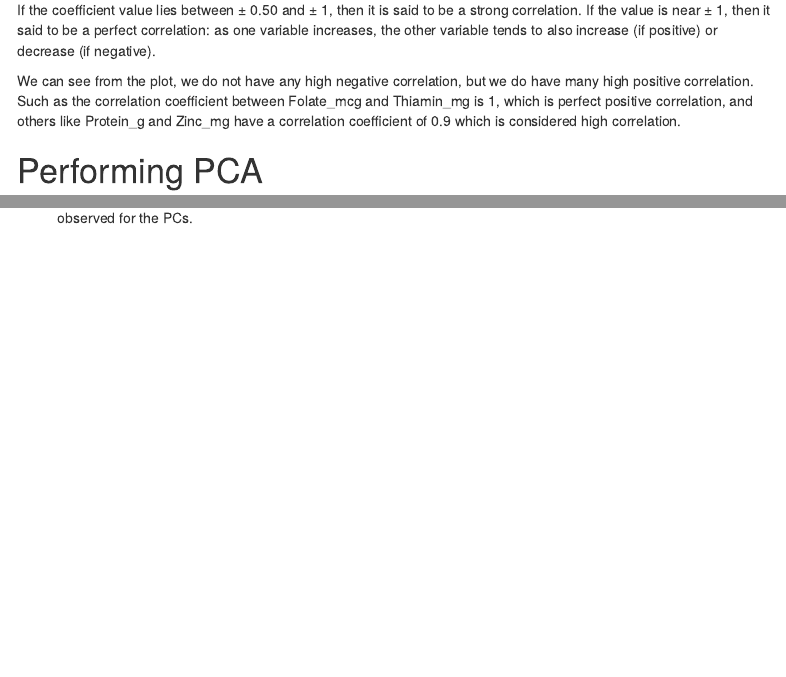
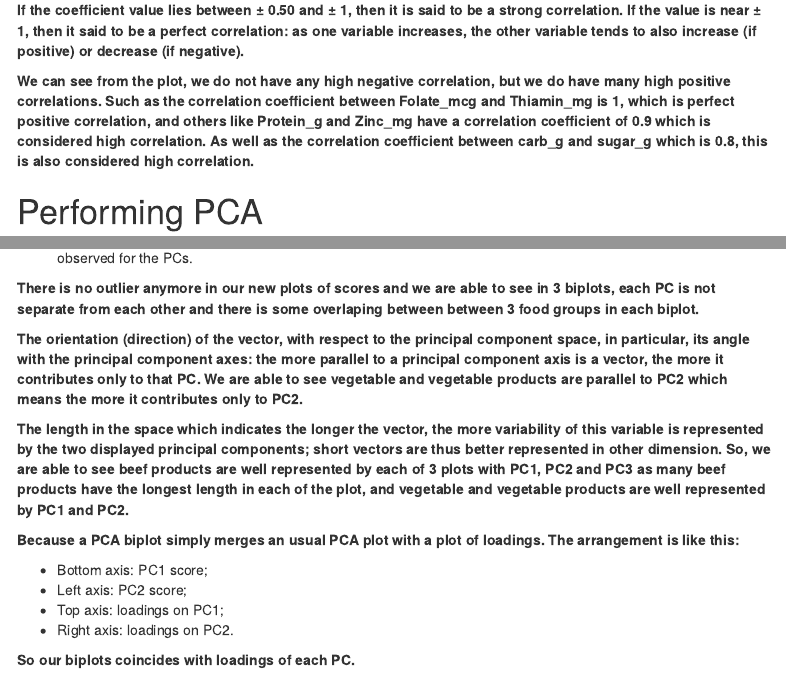
Before and after one commit to sydneydlu98/DSI_Data_Challenge_5, an R Markdown document (DSI_Data_Challenge_5.Rmd): the page in a window 1100 px wide, from 1560 px down before the commit and from 1580 px down after it, so that both start at the same text, and a second part further down, joined at a grey line. Rendered offline with R 4.5, knitr and Pandoc, with nearby package versions; menus at the side of the page are left out.

Commit message:
Commit from RStudio

````diff
--- a/DSI_Data_Challenge_5.Rmd
+++ b/DSI_Data_Challenge_5.Rmd
@@ -72,9 +73,9 @@ GGally::ggcorr(
 )
 ```
 
-If the coefficient value lies between ± 0.50 and ± 1, then it is said to be a strong correlation. If the value is near ± 1, then it said to be a perfect correlation: as one variable increases, the other variable tends to also increase (if positive) or decrease (if negative).
+**If the coefficient value lies between ± 0.50 and ± 1, then it is said to be a strong correlation. If the value is near ± 1, then it said to be a perfect correlation: as one variable increases, the other variable tends to also increase (if positive) or decrease (if negative).**
 
-We can see from the plot, we do not have any high negative correlation, but we do have many high positive correlation. Such as the correlation coefficient between Folate_mcg and Thiamin_mg is 1, which is perfect positive correlation, and others like Protein_g and Zinc_mg have a correlation coefficient of 0.9 which is considered high correlation.
+**We can see from the plot, we do not have any high negative correlation, but we do have many high positive correlations. Such as the correlation coefficient between Folate_mcg and Thiamin_mg is 1, which is perfect positive correlation, and others like Protein_g and Zinc_mg have a correlation coefficient of 0.9 which is considered high correlation. As well as the correlation coefficient between carb_g and sugar_g which is 0.8, this is also considered high correlation.**
 
 # Performing PCA
 
@@ -443,0 +447,14 @@ ggplotly(plot3_new)
+**There is no outlier anymore in our new plots of scores and we are able to see in 3 biplots, each PC is not separate from each other and there is some overlaping between between 3 food groups in each biplot. **
+
+**The orientation (direction) of the vector, with respect to the principal component space, in particular, its angle with the principal component axes: the more parallel to a principal component axis is a vector, the more it contributes only to that PC. We are able to see vegetable and vegetable products are parallel to PC2 which means the more it contributes only to PC2. **
+
+**The length in the space which indicates the longer the vector, the more variability of this variable is represented by the two displayed principal components; short vectors are thus better represented in other dimension. So, we are able to see beef products are well represented by each of 3 plots with PC1, PC2 and PC3 as many beef products have the longest length in each of the plot, and vegetable and vegetable products are well represented by PC1 and PC2.**
+
+**Because a PCA biplot simply merges an usual PCA plot with a plot of loadings. The arrangement is like this:**
+
+* Bottom axis: PC1 score;
+* Left axis: PC2 score;
+* Top axis: loadings on PC1;
+* Right axis: loadings on PC2.
+
+**So our biplots coincides with loadings of each PC.**
````
Also changed, not shown: DSI_Data_Challenge_5.Rmd (5 more changed lines).
